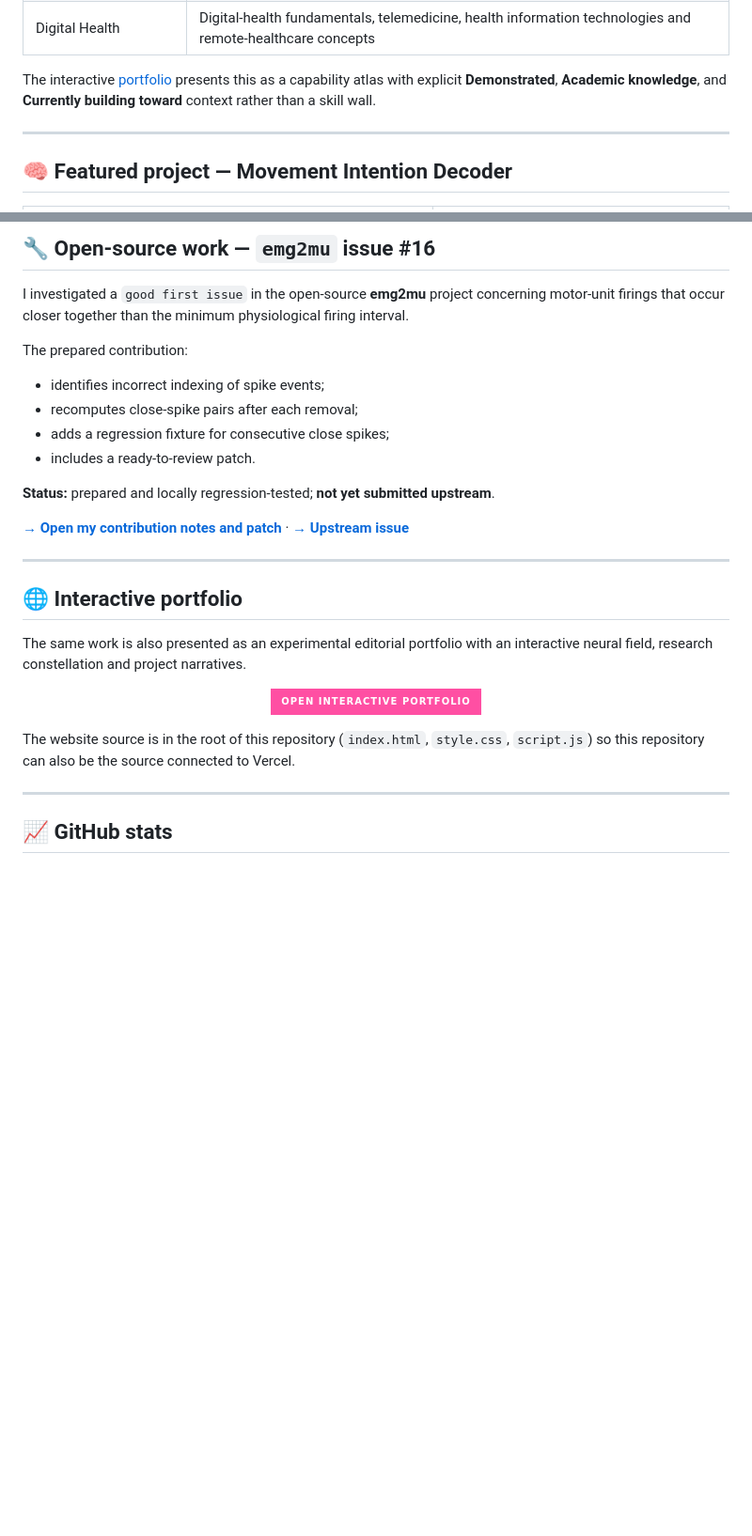
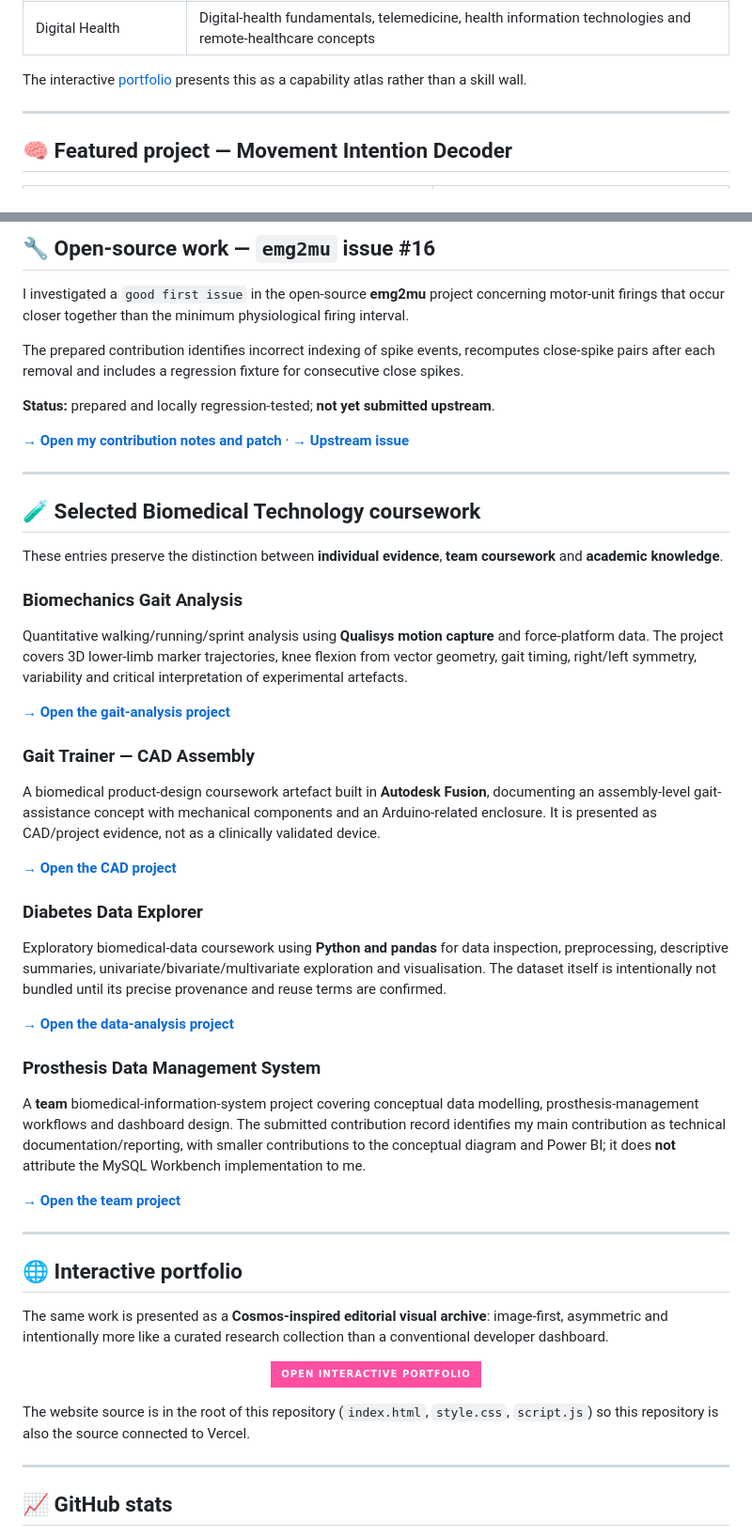
Before and after one commit to dianaalves397/diana-neurotech-portfolio, a Markdown page: README.md, 2 parts joined by grey strips. Shown at 94% size. GitHub-like rendering; badges without logos; blank space fills up the shorter version.

Commit message:
docs: integrate coursework evidence into portfolio README

```diff
--- a/README.md
+++ b/README.md
@@ -74,7 +75,7 @@ These are competencies studied and applied in the multidisciplinary **Biomedical
 | Medical Product Development | Needs, requirements and specifications; concept generation and selection, product architecture, prototyping, technical drawing, CAD/3D-modelling fundamentals and prosthesis, orthosis, implant and rehabilitation-device design contexts |
 | Digital Health | Digital-health fundamentals, telemedicine, health information technologies and remote-healthcare concepts |
 
-The interactive [portfolio](https://diana-neurotech-portfolio.vercel.app#capabilities) presents this as a capability atlas with explicit **Demonstrated**, **Academic knowledge**, and **Currently building toward** context rather than a skill wall.
+The interactive [portfolio](https://diana-neurotech-portfolio.vercel.app#capabilities) presents this as a capability atlas rather than a skill wall.
 
 ---
 
@@ -114,12 +115,7 @@ It simulates 40 neurons, generates spike-count-like observations, standardizes t
 
 I investigated a `good first issue` in the open-source **emg2mu** project concerning motor-unit firings that occur closer together than the minimum physiological firing interval.
 
-The prepared contribution:
-
-- identifies incorrect indexing of spike events;
-- recomputes close-spike pairs after each removal;
-- adds a regression fixture for consecutive close spikes;
-- includes a ready-to-review patch.
+The prepared contribution identifies incorrect indexing of spike events, recomputes close-spike pairs after each removal and includes a regression fixture for consecutive close spikes.
 
 **Status:** prepared and locally regression-tested; **not yet submitted upstream**.
 
@@ -127,9 +123,39 @@ The prepared contribution:
 
 ---
 
+## 🧪 Selected Biomedical Technology coursework
+
+These entries preserve the distinction between **individual evidence**, **team coursework** and **academic knowledge**.
+
+### Biomechanics Gait Analysis
+
+Quantitative walking/running/sprint analysis using **Qualisys motion capture** and force-platform data. The project covers 3D lower-limb marker trajectories, knee flexion from vector geometry, gait timing, right/left symmetry, variability and critical interpretation of experimental artefacts.
+
+[**→ Open the gait-analysis project**](projects/biomechanics-gait-analysis)
+
+### Gait Trainer — CAD Assembly
+
+A biomedical product-design coursework artefact built in **Autodesk Fusion**, documenting an assembly-level gait-assistance concept with mechanical components and an Arduino-related enclosure. It is presented as CAD/project evidence, not as a clinically validated device.
+
+[**→ Open the CAD project**](projects/gait-trainer-cad)
+
+### Diabetes Data Explorer
+
+Exploratory biomedical-data coursework using **Python and pandas** for data inspection, preprocessing, descriptive summaries, univariate/bivariate/multivariate exploration and visualisation. The dataset itself is intentionally not bundled until its precise provenance and reuse terms are confirmed.
+
+[**→ Open the data-analysis project**](projects/diabetes-data-explorer)
+
+### Prosthesis Data Management System
+
+A **team** biomedical-information-system project covering conceptual data modelling, prosthesis-management workflows and dashboard design. The submitted contribution record identifies my main contribution as technical documentation/reporting, with smaller contributions to the conceptual diagram and Power BI; it does **not** attribute the MySQL Workbench implementation to me.
+
+[**→ Open the team project**](projects/prosthesis-data-management)
+
+---
+
 ## 🌐 Interactive portfolio
 
-The same work is also presented as an experimental editorial portfolio with an interactive neural field, research constellation and project narratives.
+The same work is presented as a **Cosmos-inspired editorial visual archive**: image-first, asymmetric and intentionally more like a curated research collection than a conventional developer dashboard.
 
 <p align="center">
   <a href="https://diana-neurotech-portfolio.vercel.app">
@@ -137,7 +163,7 @@ The same work is also presented as an experimental editorial portfolio with an i
   </a>
 </p>
 
-The website source is in the root of this repository (`index.html`, `style.css`, `script.js`) so this repository can also be the source connected to Vercel.
+The website source is in the root of this repository (`index.html`, `style.css`, `script.js`) so this repository is also the source connected to Vercel.
 
 ---
 
```
Also changed, not shown: other parts of README.md (+8 -7 lines).
